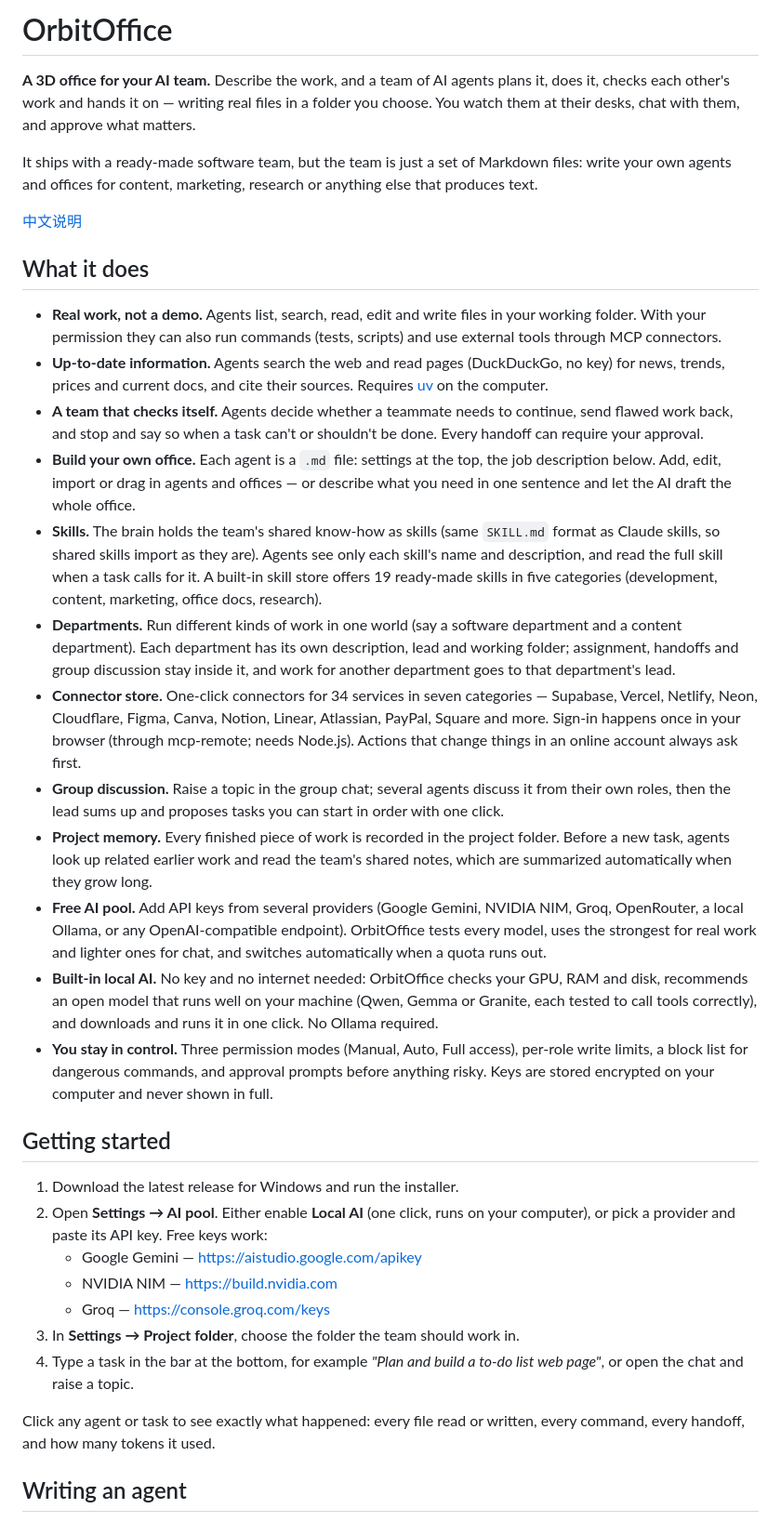
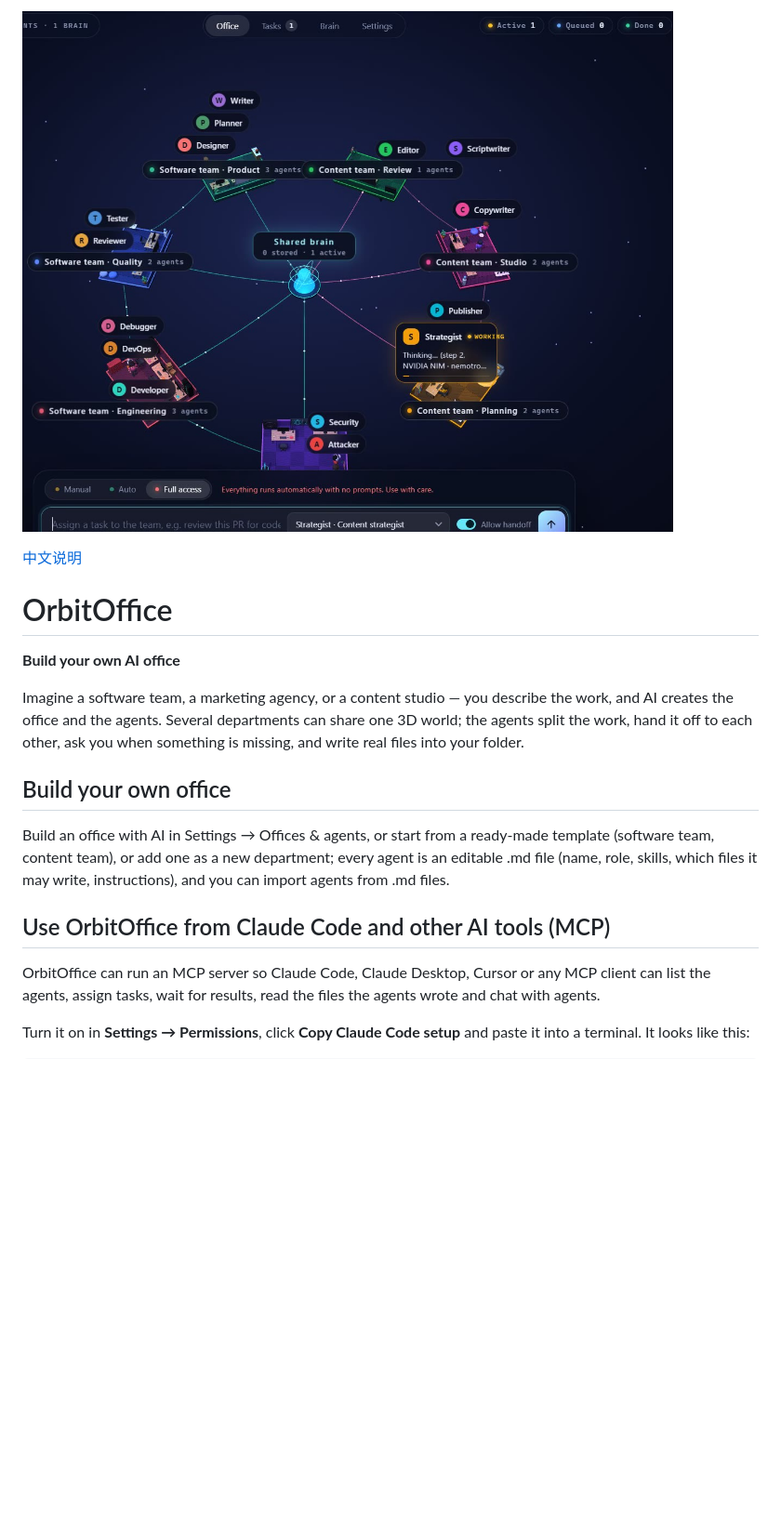
Before and after one commit to JTing904/OrbitOffice, a Markdown page: README.md, the part around one of its changes. Shown at 93% size. GitHub-like rendering; pictures changed too: docs/img/world.jpg (added); blank space fills up the shorter version.

```diff
--- a/README.md
+++ b/README.md
@@ -1,37 +1,18 @@
-# OrbitOffice
-
-**A 3D office for your AI team.** Describe the work, and a team of AI agents plans it, does it, checks each other's work and hands it on — writing real files in a folder you choose. You watch them at their desks, chat with them, and approve what matters.
-
-It ships with a ready-made software team, but the team is just a set of Markdown files: write your own agents and offices for content, marketing, research or anything else that produces text.
+![OrbitOffice office world](docs/img/world.jpg)
 
 [中文说明](README.zh-CN.md)
 
-## What it does
+# OrbitOffice
 
-- **Real work, not a demo.** Agents list, search, read, edit and write files in your working folder. With your permission they can also run commands (tests, scripts) and use external tools through MCP connectors.
-- **Up-to-date information.** Agents search the web and read pages (DuckDuckGo, no key) for news, trends, prices and current docs, and cite their sources. Requires [uv](https://docs.astral.sh/uv/) on the computer.
-- **A team that checks itself.** Agents decide whether a teammate needs to continue, send flawed work back, and stop and say so when a task can't or shouldn't be done. Every handoff can require your approval.
-- **Build your own office.** Each agent is a `.md` file: settings at the top, the job description below. Add, edit, import or drag in agents and offices — or describe what you need in one sentence and let the AI draft the whole office.
-- **Skills.** The brain holds the team's shared know-how as skills (same `SKILL.md` format as Claude skills, so shared skills import as they are). Agents see only each skill's name and description, and read the full skill when a task calls for it. A built-in skill store offers 19 ready-made skills in five categories (development, content, marketing, office docs, research).
-- **Departments.** Run different kinds of work in one world (say a software department and a content department). Each department has its own description, lead and working folder; assignment, handoffs and group discussion stay inside it, and work for another department goes to that department's lead.
-- **Connector store.** One-click connectors for 34 services in seven categories — Supabase, Vercel, Netlify, Neon, Cloudflare, Figma, Canva, Notion, Linear, Atlassian, PayPal, Square and more. Sign-in happens once in your browser (through mcp-remote; needs Node.js). Actions that change things in an online account always ask first.
-- **Group discussion.** Raise a topic in the group chat; several agents discuss it from their own roles, then the lead sums up and proposes tasks you can start in order with one click.
-- **Project memory.** Every finished piece of work is recorded in the project folder. Before a new task, agents look up related earlier work and read the team's shared notes, which are summarized automatically when they grow long.
-- **Free AI pool.** Add API keys from several providers (Google Gemini, NVIDIA NIM, Groq, OpenRouter, a local Ollama, or any OpenAI-compatible endpoint). OrbitOffice tests every model, uses the strongest for real work and lighter ones for chat, and switches automatically when a quota runs out.
-- **Built-in local AI.** No key and no internet needed: OrbitOffice checks your GPU, RAM and disk, recommends an open model that runs well on your machine (Qwen, Gemma or Granite, each tested to call tools correctly), and downloads and runs it in one click. No Ollama required.
-- **You stay in control.** Three permission modes (Manual, Auto, Full access), per-role write limits, a block list for dangerous commands, and approval prompts before anything risky. Keys are stored encrypted on your computer and never shown in full.
+**Build your own AI office**
 
-## Getting started
+Imagine a software team, a marketing agency, or a content studio — you describe the work, and AI creates the office and the agents. Several departments can share one 3D world; the agents split the work, hand it off to each other, ask you when something is missing, and write real files into your folder.
 
-1. Download the latest release for Windows and run the installer.
-2. Open **Settings → AI pool**. Either enable **Local AI** (one click, runs on your computer), or pick a provider and paste its API key. Free keys work:
-   - Google Gemini — <https://aistudio.google.com/apikey>
-   - NVIDIA NIM — <https://build.nvidia.com>
-   - Groq — <https://console.groq.com/keys>
-3. In **Settings → Project folder**, choose the folder the team should work in.
-4. Type a task in the bar at the bottom, for example *"Plan and build a to-do list web page"*, or open the chat and raise a topic.
+## Build your own office
+Build an office with AI in Settings → Offices & agents, or start from a ready-made template (software team, content team), or add one as a new department; every agent is an editable .md file (name, role, skills, which files it may write, instructions), and you can import agents from .md files.
 
-Click any agent or task to see exactly what happened: every file read or written, every command, every handoff, and how many tokens it used.
+## Use OrbitOffice from Claude Code and other AI tools (MCP)
+OrbitOffice can run an MCP server so Claude Code, Claude Desktop, Cursor or any MCP client can list the agents, assign tasks, wait for results, read the files the agents wrote and chat with agents.
 
-## Writing an agent
+Turn it on in **Settings → Permissions**, click **Copy Claude Code setup** and paste it into a terminal. It looks like this:
 
```
Also changed, not shown: other parts of README.md (+36 -46 lines), LICENSE.md (added, +21 -0 lines), README.zh-CN.md (+49 -78 lines), docs/design.md (added, +99 -0 lines), docs/release-notes.md (added, +28 -0 lines), docs/img/build-with-ai.jpg (added), docs/img/marketing-office.jpg (added), docs/img/team-at-work.jpg (added), 4 other files.
